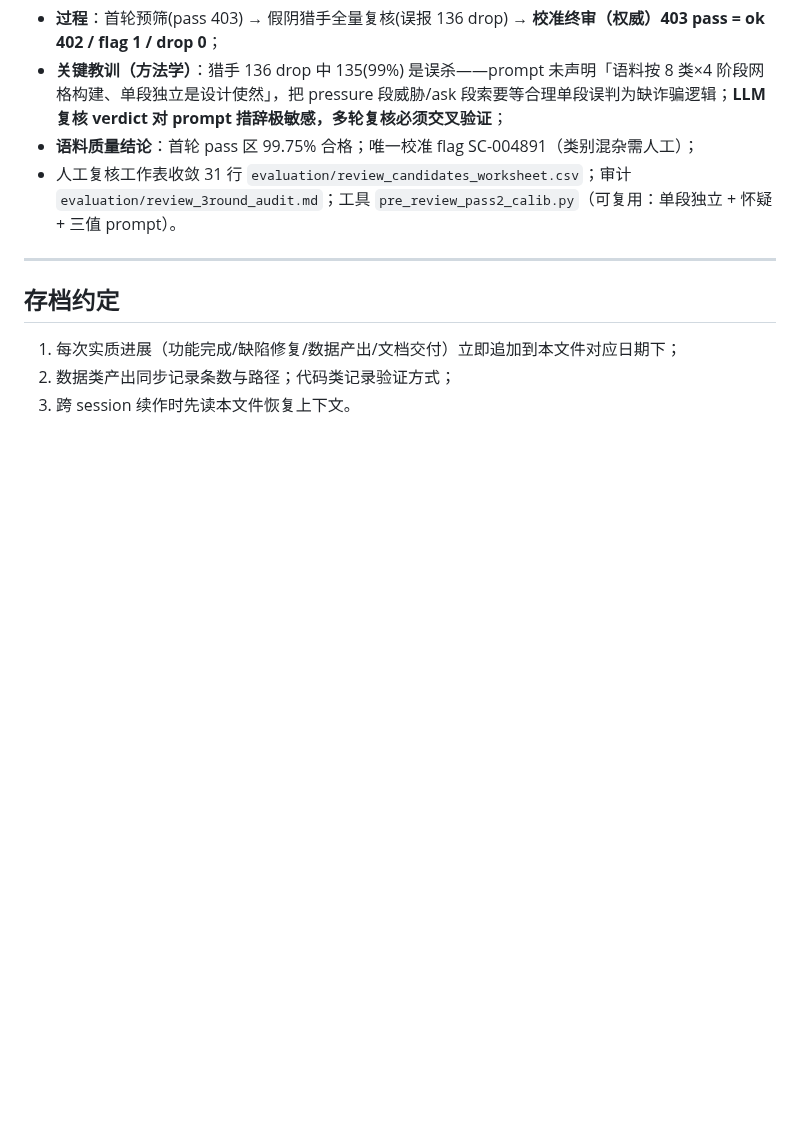
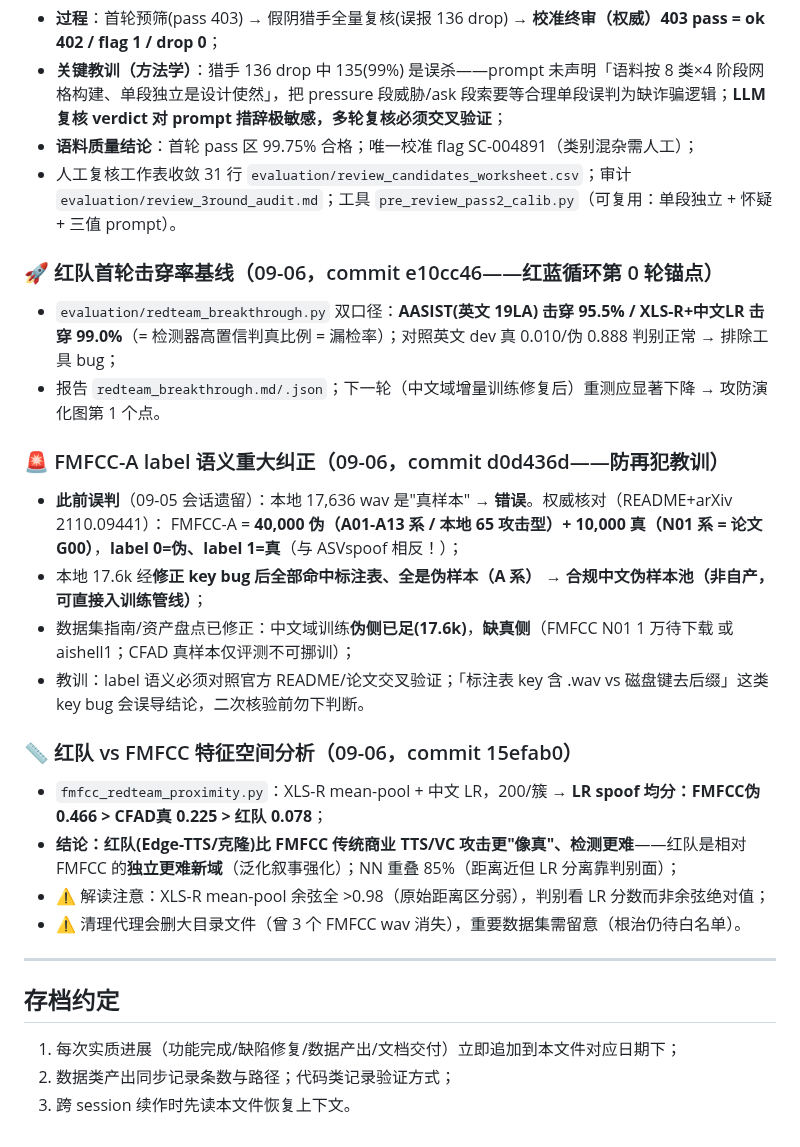
Before and after one commit to Liiiyonx/vericall, a Markdown page: docs/开发进度存档.md, the part around the change. Rendered like a GitHub page; blank space fills up the shorter version.

Commit message:
docs: 台账补击穿率+FMFCC纠正+特征分析

```diff
--- a/docs/开发进度存档.md
+++ b/docs/开发进度存档.md
@@ -373,6 +373,26 @@
 - **语料质量结论**：首轮 pass 区 99.75% 合格；唯一校准 flag SC-004891（类别混杂需人工）；
 - 人工复核工作表收敛 31 行 `evaluation/review_candidates_worksheet.csv`；审计 `evaluation/review_3round_audit.md`；工具 `pre_review_pass2_calib.py`（可复用：单段独立 + 怀疑 + 三值 prompt）。
 
+### 🚀 红队首轮击穿率基线（09-06，commit e10cc46——红蓝循环第 0 轮锚点）
+
+- `evaluation/redteam_breakthrough.py` 双口径：**AASIST(英文 19LA) 击穿 95.5% / XLS-R+中文LR 击穿 99.0%**（= 检测器高置信判真比例 = 漏检率）；对照英文 dev 真 0.010/伪 0.888 判别正常 → 排除工具 bug；
+- 报告 `redteam_breakthrough.md/.json`；下一轮（中文域增量训练修复后）重测应显著下降 → 攻防演化图第 1 个点。
+
+### 🚨 FMFCC-A label 语义重大纠正（09-06，commit d0d436d——防再犯教训）
+
+- **此前误判**（09-05 会话遗留）：本地 17,636 wav 是"真样本" → **错误**。权威核对（README+arXiv 2110.09441）：
+  FMFCC-A = **40,000 伪（A01-A13 系 / 本地 65 攻击型）+ 10,000 真（N01 系 = 论文 G00）**，**label 0=伪、label 1=真**（与 ASVspoof 相反！）；
+- 本地 17.6k 经**修正 key bug 后全部命中标注表、全是伪样本（A 系）** → **合规中文伪样本池（非自产，可直接入训练管线）**；
+- 数据集指南/资产盘点已修正：中文域训练**伪侧已足(17.6k)**，**缺真侧**（FMFCC N01 1 万待下载 或 aishell1；CFAD 真样本仅评测不可挪训）；
+- 教训：label 语义必须对照官方 README/论文交叉验证；「标注表 key 含 .wav vs 磁盘键去后缀」这类 key bug 会误导结论，二次核验前勿下判断。
+
+### 📏 红队 vs FMFCC 特征空间分析（09-06，commit 15efab0）
+
+- `fmfcc_redteam_proximity.py`：XLS-R mean-pool + 中文 LR，200/簇 → **LR spoof 均分：FMFCC伪 0.466 > CFAD真 0.225 > 红队 0.078**；
+- **结论：红队(Edge-TTS/克隆)比 FMFCC 传统商业 TTS/VC 攻击更"像真"、检测更难**——红队是相对 FMFCC 的**独立更难新域**（泛化叙事强化）；NN 重叠 85%（距离近但 LR 分离靠判别面）；
+- ⚠️ 解读注意：XLS-R mean-pool 余弦全 >0.98（原始距离区分弱），判别看 LR 分数而非余弦绝对值；
+- ⚠️ 清理代理会删大目录文件（曾 3 个 FMFCC wav 消失），重要数据集需留意（根治仍待白名单）。
+
 ---
 
 ## 存档约定
```
